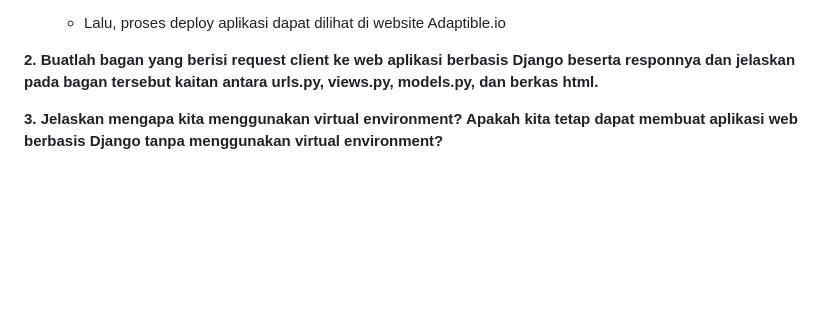
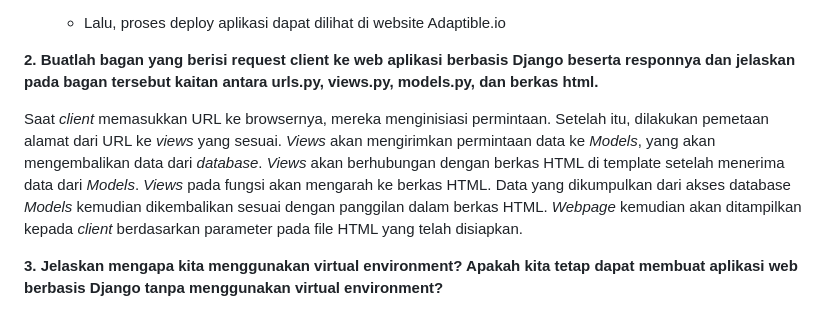
Before and after one commit to nyasiaay/nyasia_and_co, a Markdown page: README.md, the part around the change. GitHub-like rendering; blank space fills up the shorter version.

```diff
--- a/README.md
+++ b/README.md
@@ -93,6 +93,7 @@
 
 **2. Buatlah bagan yang berisi request client ke web aplikasi berbasis Django beserta responnya dan jelaskan pada bagan tersebut kaitan antara urls.py, views.py, models.py, dan berkas html.**
 
+   Saat _client_ memasukkan URL ke browsernya, mereka menginisiasi permintaan. Setelah itu, dilakukan pemetaan alamat dari URL ke _views_ yang sesuai. _Views_ akan mengirimkan permintaan data ke _Models_, yang akan mengembalikan data dari _database_.  _Views_ akan berhubungan dengan berkas HTML di template setelah menerima data dari _Models_. _Views_ pada fungsi akan mengarah ke berkas HTML. Data yang dikumpulkan dari akses database _Models_ kemudian dikembalikan sesuai dengan panggilan dalam berkas HTML. _Webpage_ kemudian akan ditampilkan kepada _client_ berdasarkan parameter pada file HTML yang telah disiapkan.
 
 **3. Jelaskan mengapa kita menggunakan virtual environment? Apakah kita tetap dapat membuat aplikasi web berbasis Django tanpa menggunakan virtual environment?**
 
```
